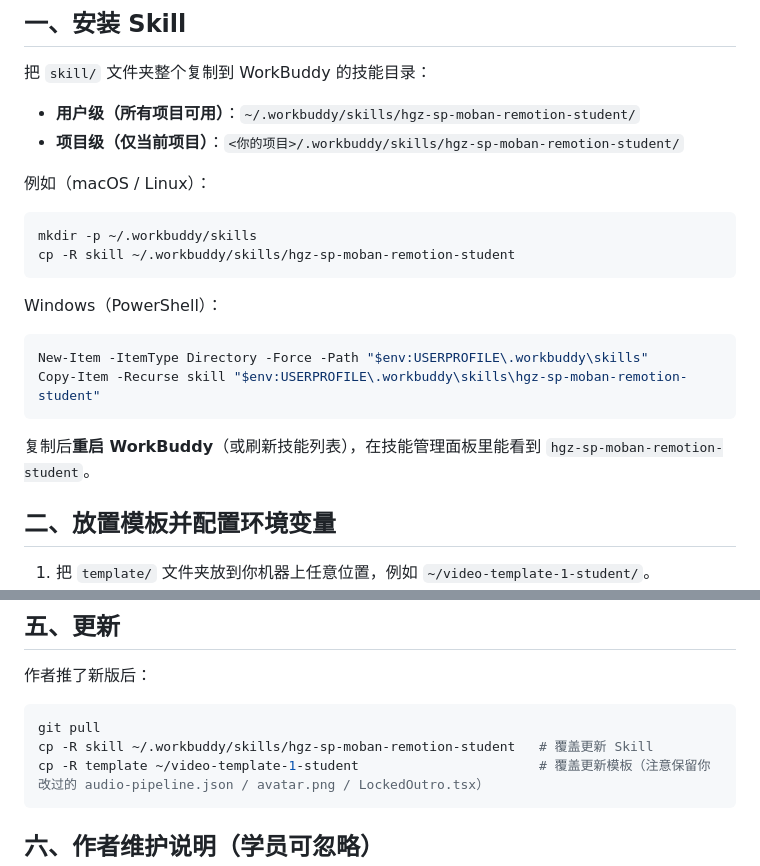
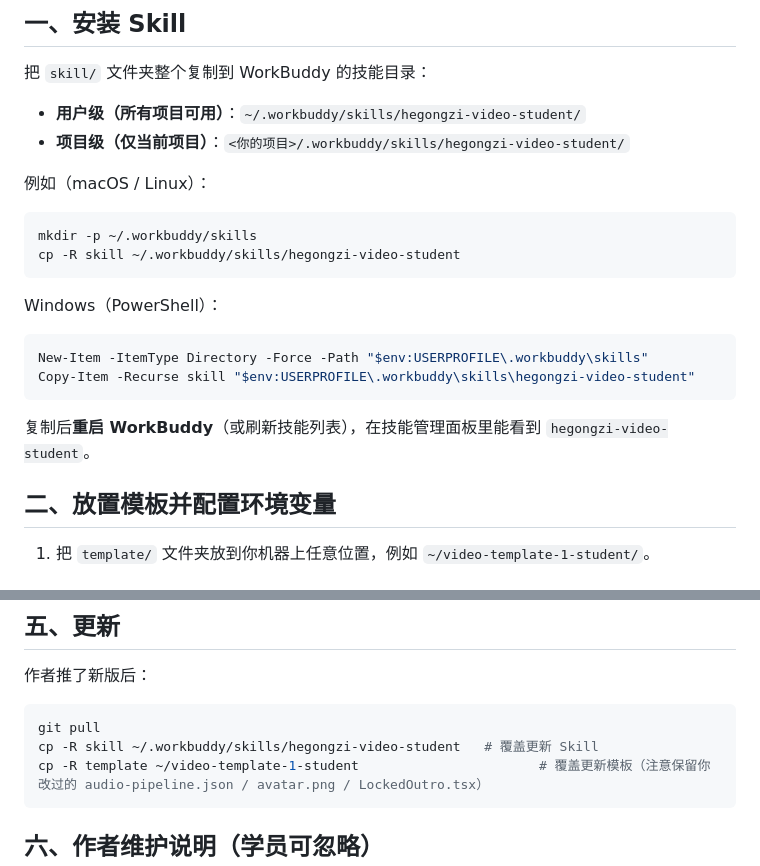
Before and after one commit to hegongzi1211/hegongzi, a Markdown page: README.md, 2 parts joined by grey strips. Drawn GitHub-style.

Commit message:
rename skill: hgz-sp-moban-remotion-student -> hegongzi-video-student

````diff
--- a/README.md
+++ b/README.md
@@ -29,24 +29,24 @@ hgz-video-template1-student/
 
 把 `skill/` 文件夹整个复制到 WorkBuddy 的技能目录：
 
-- **用户级（所有项目可用）**：`~/.workbuddy/skills/hgz-sp-moban-remotion-student/`
-- **项目级（仅当前项目）**：`<你的项目>/.workbuddy/skills/hgz-sp-moban-remotion-student/`
+- **用户级（所有项目可用）**：`~/.workbuddy/skills/hegongzi-video-student/`
+- **项目级（仅当前项目）**：`<你的项目>/.workbuddy/skills/hegongzi-video-student/`
 
 例如（macOS / Linux）：
 
 ```bash
 mkdir -p ~/.workbuddy/skills
-cp -R skill ~/.workbuddy/skills/hgz-sp-moban-remotion-student
+cp -R skill ~/.workbuddy/skills/hegongzi-video-student
 ```
 
 Windows（PowerShell）：
 
 ```powershell
 New-Item -ItemType Directory -Force -Path "$env:USERPROFILE\.workbuddy\skills"
-Copy-Item -Recurse skill "$env:USERPROFILE\.workbuddy\skills\hgz-sp-moban-remotion-student"
+Copy-Item -Recurse skill "$env:USERPROFILE\.workbuddy\skills\hegongzi-video-student"
 ```
 
-复制后**重启 WorkBuddy**（或刷新技能列表），在技能管理面板里能看到 `hgz-sp-moban-remotion-student`。
+复制后**重启 WorkBuddy**（或刷新技能列表），在技能管理面板里能看到 `hegongzi-video-student`。
 
 ## 二、放置模板并配置环境变量
 
@@ -90,7 +90,7 @@ Skill 会自动：写口播脚本 → 生成配音 → Whisper 打轴 → 规划
 
 ```bash
 git pull
-cp -R skill ~/.workbuddy/skills/hgz-sp-moban-remotion-student   # 覆盖更新 Skill
+cp -R skill ~/.workbuddy/skills/hegongzi-video-student   # 覆盖更新 Skill
 cp -R template ~/video-template-1-student                       # 覆盖更新模板（注意保留你改过的 audio-pipeline.json / avatar.png / LockedOutro.tsx）
 ```
 
````
Also changed, not shown: skill/SKILL.md (+2 -2 lines), skill/references/SETUP.md (+1 -1 lines).
